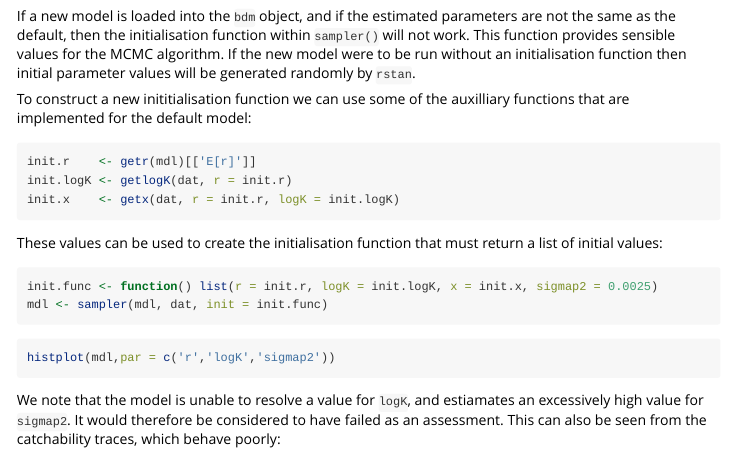
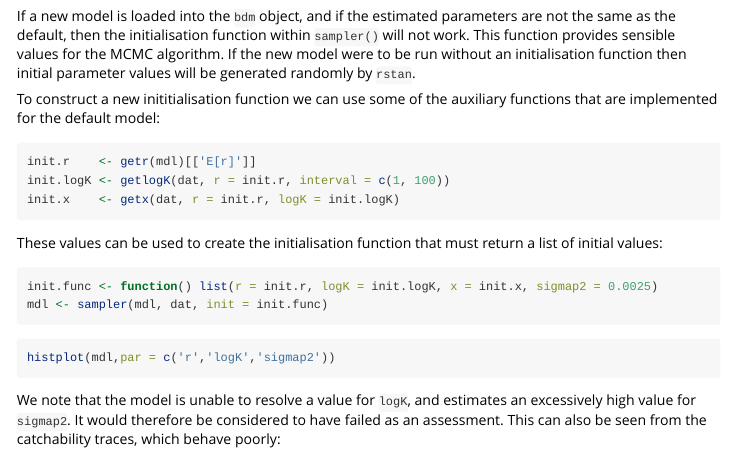
Before and after one commit to biomass-dynamic-models/bdm, an R Markdown document (vignettes/bdm-newmodel.Rmd): the page in a window 1100 px wide, from 1190 px down. Rendered offline with R 4.5, knitr and Pandoc, with nearby package versions; the code chunks are not run, so their results and figures are left out; long lines of code are wrapped.

Commit message:
Update bdm-newmodel.Rmd
debug new vignette

````diff
--- a/vignettes/bdm-newmodel.Rmd
+++ b/vignettes/bdm-newmodel.Rmd
@@ -247,11 +247,11 @@ mdl <- compiler(mdl)
 
 If a new model is loaded into the `bdm` object, and if the estimated parameters are not the same as the default, then the initialisation function within `sampler()` will not work. This function provides sensible values for the MCMC algorithm. If the new model were to be run without an initialisation function then initial parameter values will be generated randomly by `rstan`.
 
-To construct a new inititialisation function we can use some of the auxilliary functions that are implemented for the default model:
+To construct a new inititialisation function we can use some of the auxiliary functions that are implemented for the default model:
 
 ```{r}
 init.r    <- getr(mdl)[['E[r]']]
-init.logK <- getlogK(dat, r = init.r)
+init.logK <- getlogK(dat, r = init.r, interval = c(1, 100))
 init.x    <- getx(dat, r = init.r, logK = init.logK)
 ```
 
@@ -265,7 +265,7 @@ mdl <- sampler(mdl, dat, init = init.func)
 histplot(mdl,par = c('r','logK','sigmap2'))
 ```
 
-We note that the model is unable to resolve a value for `logK`, and estiamates an excessively high value for `sigmap2`. It would therefore be considered to have failed as an assessment. This can also be seen from the catchability traces, which behave poorly:
+We note that the model is unable to resolve a value for `logK`, and estimates an excessively high value for `sigmap2`. It would therefore be considered to have failed as an assessment. This can also be seen from the catchability traces, which behave poorly:
 
 ```{r newtrace, fig.cap='Catchability trace plots plots for chatham rise hake fit using the new non-default model'}
 traceplot(mdl,par = 'q')
````
